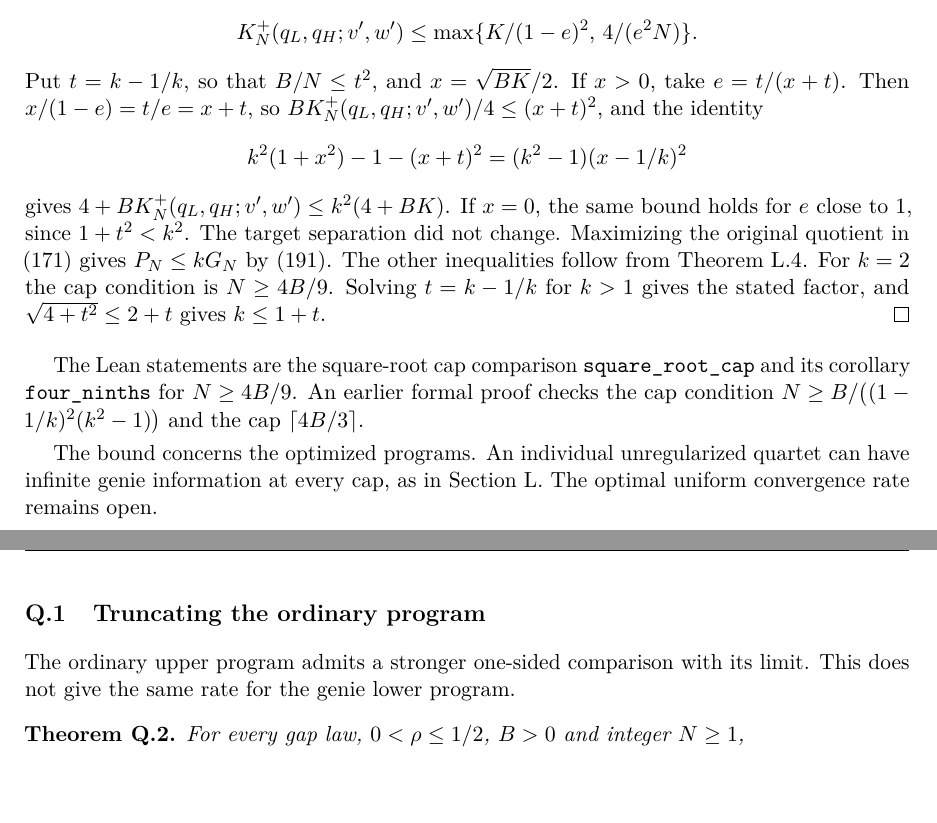
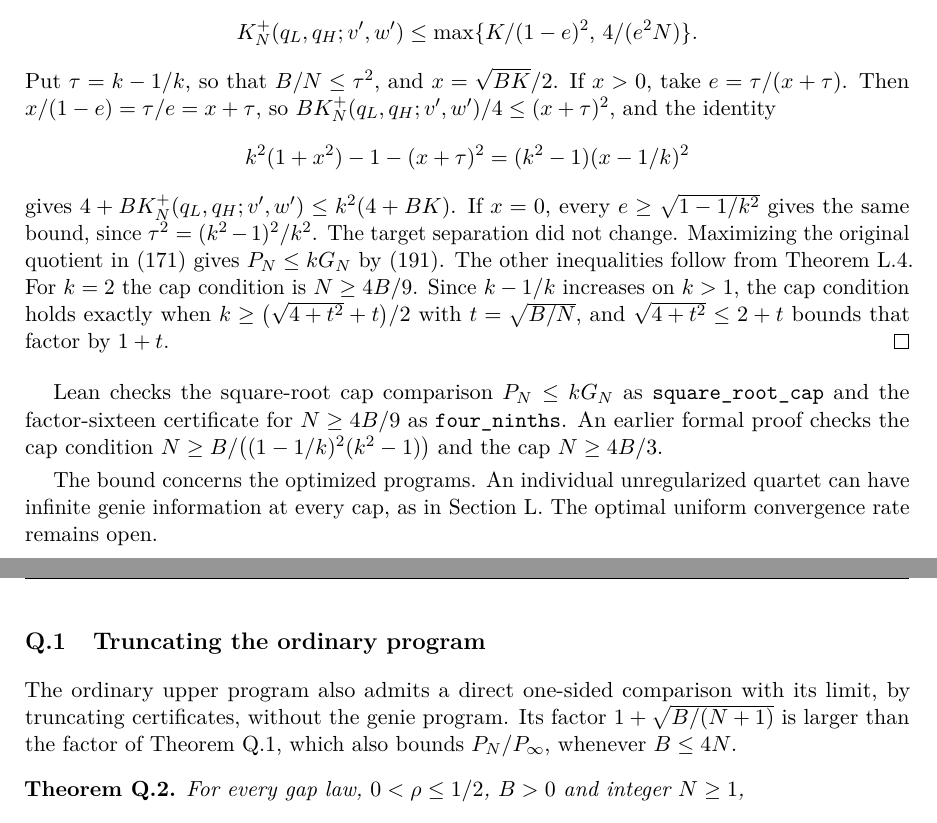
Before and after one commit to davidiach/adaptive-threshold-estimation, a LaTeX paper (paper/v6/main.tex, which reads paper/v6/appendix-cap-rate.tex): two parts of pages 152 and 153 of 199, joined at a grey line, cut so that both start at the same text, the shorter picture padded with empty space. Compiled offline with pdfLaTeX.

Commit message:
Apply the independent read of Sections AA.6 and Q
A reviewer that had not written the text read both passages against the
Lean statements, recomputed the constants and recomputed the pilot's risk
polynomial from its table. It found no mathematical error. Changes:

- Appendix Q.1 opened by calling the truncation bound a stronger
  comparison. Theorem Q.1 now gives the smaller factor whenever B <= 4N,
  so the sentence says that instead.
- The proof of Theorem Q.1 writes tau = k - 1/k, which no longer shares the
  letter t with sqrt(B/N) in the statement; the x = 0 case names the
  mixing weights that work; the closing step states the monotonicity it
  uses. The Lean paragraph says which inequality each theorem checks.
- Section AA.6 defines c_25 as a supremum, states t_i^2 < 2/3 and
  b_i rho_0^2 < 1 where they are used, says that the follow-ups use
  distinct coins and that every path uses exactly 25 flips, and describes
  the interval check correctly. It renames a, R and S to alpha, rho_0^2 and
  rho^2, which no longer clash with the coin bias, the minimax risk and the
  coin sign.

Co-Authored-By: Claude Opus 5.5 <noreply@anthropic.com>
Claude-Session: https://claude.ai/code/session_01MRoRhsrePqEkCvHAR7DkYF

```diff
--- a/paper/v6/appendix-cap-rate.tex
+++ b/paper/v6/appendix-cap-rate.tex
@@ -46,29 +46,30 @@ maximization over policies give
  K_N^+(q_L,q_H;v',w')
  \le \max\{K/(1-e)^2,\,4/(e^2 N)\}.
 \]
-Put $t=k-1/k$, so that $B/N\le t^2$, and $x=\sqrt{BK}/2$. If $x>0$,
-take $e=t/(x+t)$. Then $x/(1-e)=t/e=x+t$, so
-$BK_N^+(q_L,q_H;v',w')/4\le(x+t)^2$, and the identity
+Put $\tau=k-1/k$, so that $B/N\le\tau^2$, and $x=\sqrt{BK}/2$. If $x>0$,
+take $e=\tau/(x+\tau)$. Then $x/(1-e)=\tau/e=x+\tau$, so
+$BK_N^+(q_L,q_H;v',w')/4\le(x+\tau)^2$, and the identity
 \[
- k^2(1+x^2)-1-(x+t)^2=(k^2-1)(x-1/k)^2
+ k^2(1+x^2)-1-(x+\tau)^2=(k^2-1)(x-1/k)^2
 \]
-gives $4+BK_N^+(q_L,q_H;v',w')\le k^2(4+BK)$. If $x=0$, the same bound
-holds for $e$ close to $1$, since $1+t^2<k^2$.
+gives $4+BK_N^+(q_L,q_H;v',w')\le k^2(4+BK)$. If $x=0$, every
+$e\ge\sqrt{1-1/k^2}$ gives the same bound, since $\tau^2=(k^2-1)^2/k^2$.
 The target separation did not change. Maximizing the original quotient
 in \eqref{eq:exact-four-prior-dual} gives $P_N\le kG_N$ by
 \eqref{eq:genie-program}. The other inequalities follow from
 \cref{thm:genie-program}. For $k=2$ the cap condition is $N\ge4B/9$.
-Solving $t=k-1/k$ for $k>1$ gives the stated factor, and
-$\sqrt{4+t^2}\le2+t$ gives $k\le1+t$.
+Since $k-1/k$ increases on $k>1$, the cap condition holds exactly when
+$k\ge\bigl(\sqrt{4+t^2}+t\bigr)/2$ with $t=\sqrt{B/N}$, and
+$\sqrt{4+t^2}\le2+t$ bounds that factor by $1+t$.
 \end{proof}
 
-The Lean statements are the
+Lean checks the
 \href{https://github.com/davidiach/adaptive-threshold-estimation/blob/f1425008ea71094d900b8cbb9a90b485f0884d33/lean/ThresholdHC/SquareRootCap/Full.lean}{square-root cap comparison}
-\texttt{square\_root\_cap} and its corollary \texttt{four\_ninths} for
-$N\ge4B/9$. An
+$P_N\le kG_N$ as \texttt{square\_root\_cap} and the factor-sixteen
+certificate for $N\ge4B/9$ as \texttt{four\_ninths}. An
 \href{https://github.com/davidiach/adaptive-threshold-estimation/blob/537543ca0ea813d9eecbc165b0e4af1beb71a06e/lean/ThresholdHC/GenieRate/Full.lean}{earlier formal proof}
 checks the cap condition $N\ge B/\bigl((1-1/k)^2(k^2-1)\bigr)$ and the cap
-$\lceil4B/3\rceil$.
+$N\ge4B/3$.
 
 The bound concerns the optimized programs. An individual unregularized
 quartet can have infinite genie information at every cap, as in
@@ -77,8 +78,11 @@ quartet can have infinite genie information at every cap, as in
 \clearpage
 \subsection{Truncating the ordinary program}
 
-The ordinary upper program admits a stronger one-sided comparison with its
-limit. This does not give the same rate for the genie lower program.
+The ordinary upper program also admits a direct one-sided comparison with
+its limit, by truncating certificates, without the genie program. Its
+factor $1+\sqrt{B/(N+1)}$ is larger than the factor of
+\cref{thm:uniform-cap-rate}, which also bounds $P_N/P_\infty$, whenever
+$B\le4N$.
 
 \begin{theorem}\label{thm:ordinary-cap-rate}
 For every gap law, $0<\rho\le1/2$, $B>0$ and integer $N\ge1$,
```
Also changed, not shown: paper/v6/appendix-sharp-rms.tex (+31 -28 lines).
